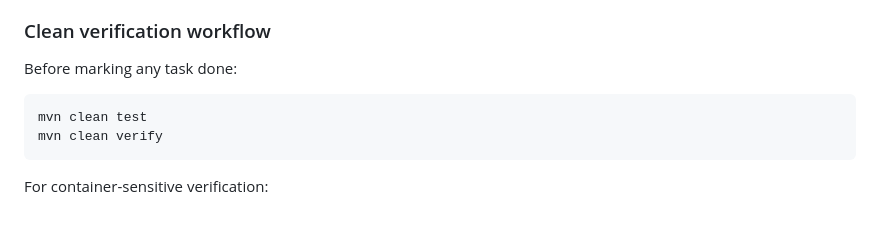
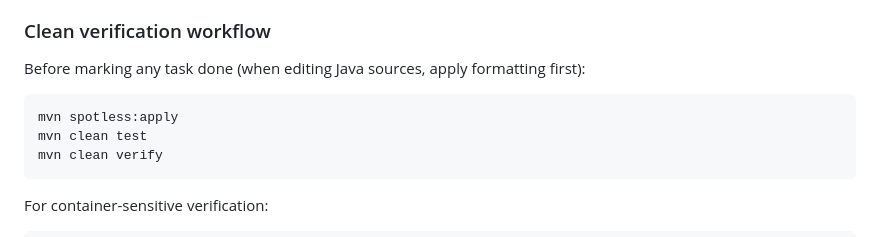
Before and after one commit to bassstorm/gravifon, a Markdown page: AGENTS.md, the part around the change. Rendered like a GitHub page.

````diff
--- a/AGENTS.md
+++ b/AGENTS.md
@@ -61,9 +61,10 @@ A correlation id represents **one active operation lifecycle**. The rules:
 
 ### Clean verification workflow
 
-Before marking any task done:
+Before marking any task done (when editing Java sources, apply formatting first):
 
 ```bash
+mvn spotless:apply
 mvn clean test
 mvn clean verify
 ```
````
Also changed, not shown: README.md (+1 -0 lines).
